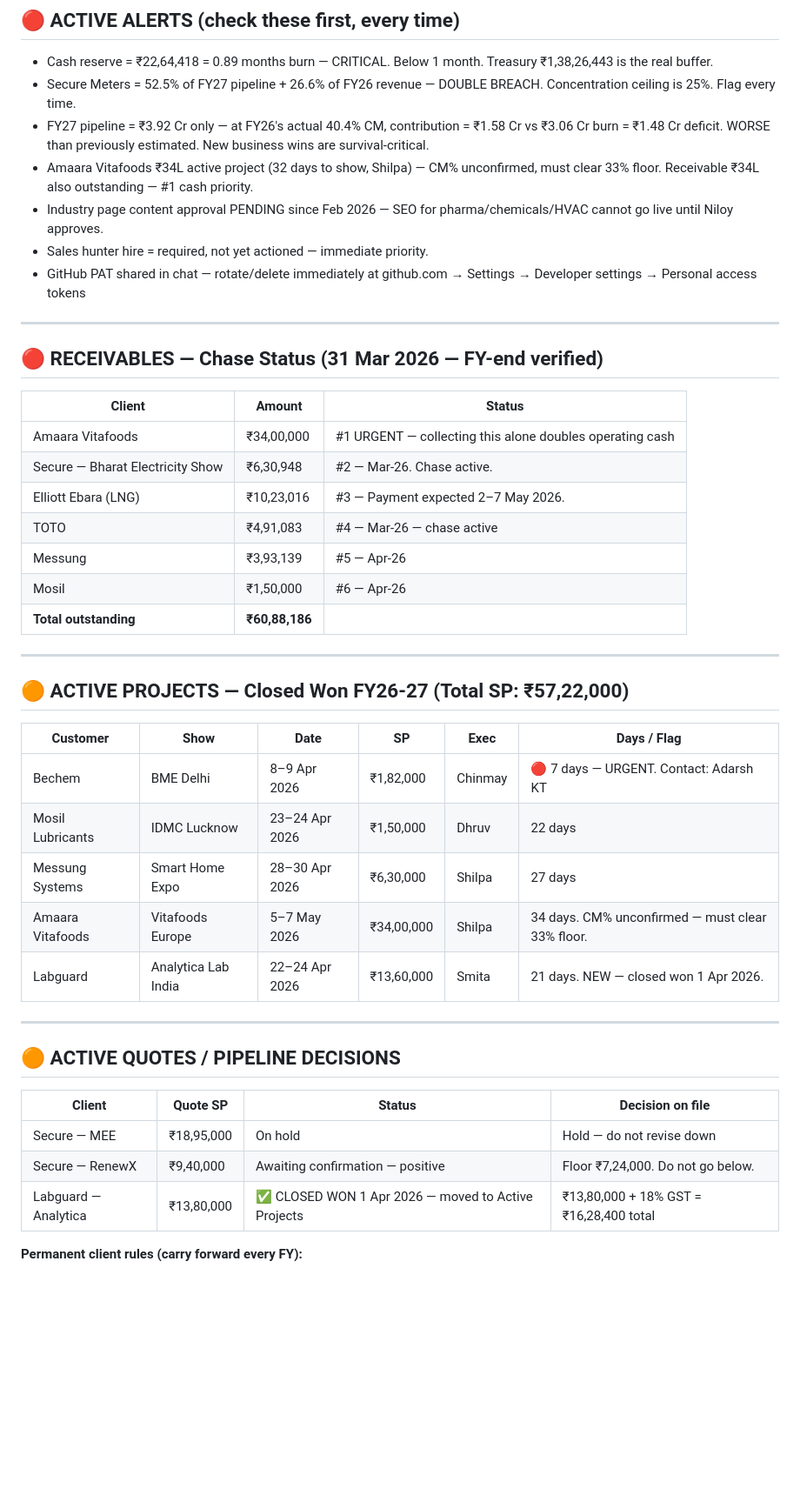
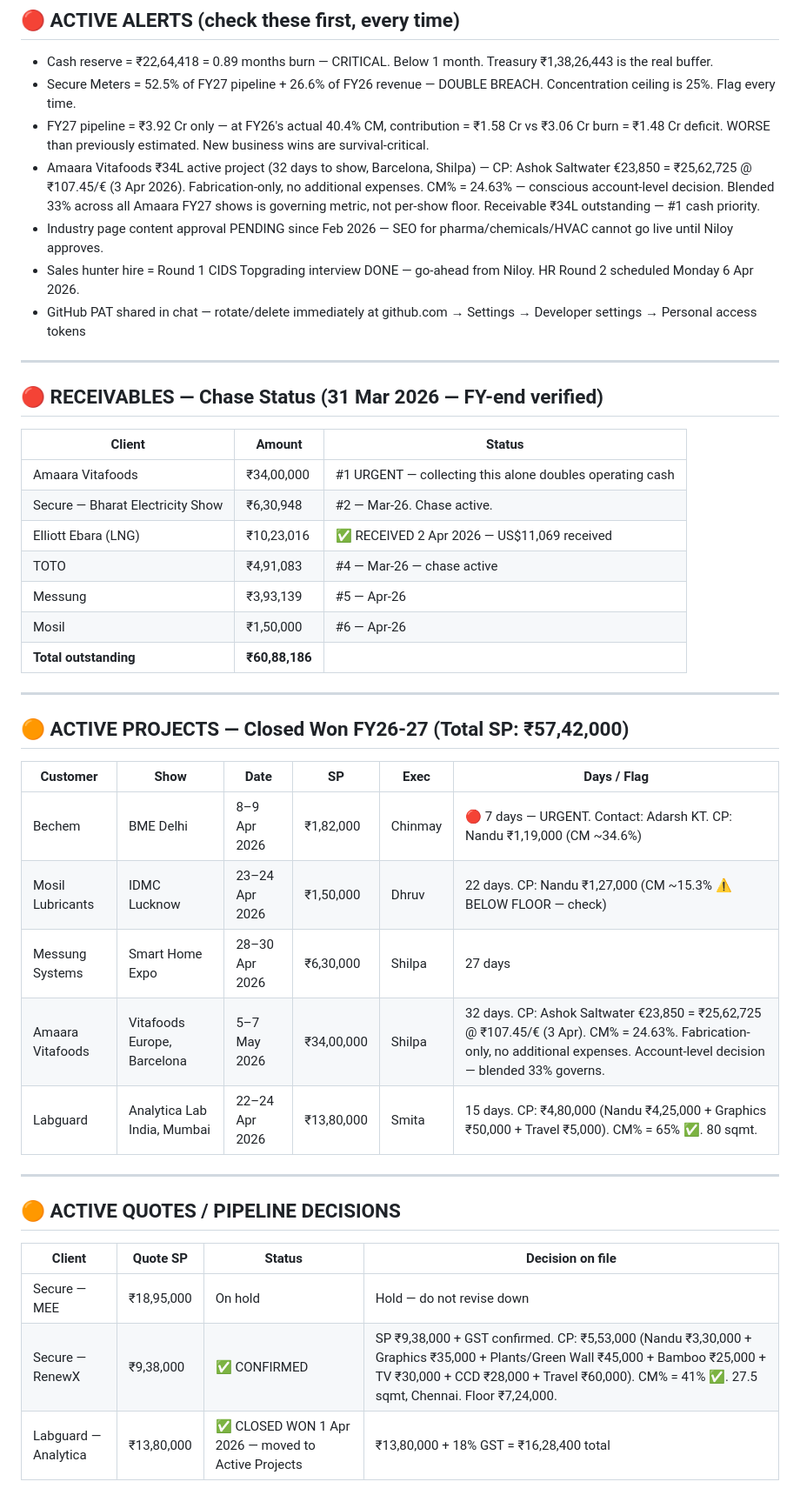
Before and after one commit to niloy-maker/First-Rain-Brain, a Markdown page: MEMORY.md, the part around one of its changes. Shown at 87% size. Rendered like a GitHub page; blank space fills up the shorter version.

Commit message:
Session update: memory saved 7 Apr 2026

```diff
--- a/MEMORY.md
+++ b/MEMORY.md
@@ -12,9 +12,9 @@
 - Cash reserve = ₹22,64,418 = 0.89 months burn — CRITICAL. Below 1 month. Treasury ₹1,38,26,443 is the real buffer.
 - Secure Meters = 52.5% of FY27 pipeline + 26.6% of FY26 revenue — DOUBLE BREACH. Concentration ceiling is 25%. Flag every time.
 - FY27 pipeline = ₹3.92 Cr only — at FY26's actual 40.4% CM, contribution = ₹1.58 Cr vs ₹3.06 Cr burn = ₹1.48 Cr deficit. WORSE than previously estimated. New business wins are survival-critical.
-- Amaara Vitafoods ₹34L active project (32 days to show, Shilpa) — CM% unconfirmed, must clear 33% floor. Receivable ₹34L also outstanding — #1 cash priority.
+- Amaara Vitafoods ₹34L active project (32 days to show, Barcelona, Shilpa) — CP: Ashok Saltwater €23,850 = ₹25,62,725 @ ₹107.45/€ (3 Apr 2026). Fabrication-only, no additional expenses. CM% = 24.63% — conscious account-level decision. Blended 33% across all Amaara FY27 shows is governing metric, not per-show floor. Receivable ₹34L outstanding — #1 cash priority.
 - Industry page content approval PENDING since Feb 2026 — SEO for pharma/chemicals/HVAC cannot go live until Niloy approves.
-- Sales hunter hire = required, not yet actioned — immediate priority.
+- Sales hunter hire = Round 1 CIDS Topgrading interview DONE — go-ahead from Niloy. HR Round 2 scheduled Monday 6 Apr 2026.
 - GitHub PAT shared in chat — rotate/delete immediately at github.com → Settings → Developer settings → Personal access tokens
 
 ---
@@ -25,7 +25,7 @@
 |---|---|---|
 | Amaara Vitafoods | ₹34,00,000 | #1 URGENT — collecting this alone doubles operating cash |
 | Secure — Bharat Electricity Show | ₹6,30,948 | #2 — Mar-26. Chase active. |
-| Elliott Ebara (LNG) | ₹10,23,016 | #3 — Payment expected 2–7 May 2026. |
+| Elliott Ebara (LNG) | ₹10,23,016 | ✅ RECEIVED 2 Apr 2026 — US$11,069 received |
 | TOTO | ₹4,91,083 | #4 — Mar-26 — chase active |
 | Messung | ₹3,93,139 | #5 — Apr-26 |
 | Mosil | ₹1,50,000 | #6 — Apr-26 |
@@ -33,15 +33,15 @@
 
 ---
 
-## 🟠 ACTIVE PROJECTS — Closed Won FY26-27 (Total SP: ₹57,22,000)
+## 🟠 ACTIVE PROJECTS — Closed Won FY26-27 (Total SP: ₹57,42,000)
 
 | Customer | Show | Date | SP | Exec | Days / Flag |
 |---|---|---|---|---|---|
-| Bechem | BME Delhi | 8–9 Apr 2026 | ₹1,82,000 | Chinmay | 🔴 7 days — URGENT. Contact: Adarsh KT |
-| Mosil Lubricants | IDMC Lucknow | 23–24 Apr 2026 | ₹1,50,000 | Dhruv | 22 days |
+| Bechem | BME Delhi | 8–9 Apr 2026 | ₹1,82,000 | Chinmay | 🔴 7 days — URGENT. Contact: Adarsh KT. CP: Nandu ₹1,19,000 (CM ~34.6%) |
+| Mosil Lubricants | IDMC Lucknow | 23–24 Apr 2026 | ₹1,50,000 | Dhruv | 22 days. CP: Nandu ₹1,27,000 (CM ~15.3% ⚠️ BELOW FLOOR — check) |
 | Messung Systems | Smart Home Expo | 28–30 Apr 2026 | ₹6,30,000 | Shilpa | 27 days |
-| Amaara Vitafoods | Vitafoods Europe | 5–7 May 2026 | ₹34,00,000 | Shilpa | 34 days. CM% unconfirmed — must clear 33% floor. |
-| Labguard | Analytica Lab India | 22–24 Apr 2026 | ₹13,60,000 | Smita | 21 days. NEW — closed won 1 Apr 2026. |
+| Amaara Vitafoods | Vitafoods Europe, Barcelona | 5–7 May 2026 | ₹34,00,000 | Shilpa | 32 days. CP: Ashok Saltwater €23,850 = ₹25,62,725 @ ₹107.45/€ (3 Apr). CM% = 24.63%. Fabrication-only, no additional expenses. Account-level decision — blended 33% governs. |
+| Labguard | Analytica Lab India, Mumbai | 22–24 Apr 2026 | ₹13,80,000 | Smita | 15 days. CP: ₹4,80,000 (Nandu ₹4,25,000 + Graphics ₹50,000 + Travel ₹5,000). CM% = 65% ✅. 80 sqmt. |
 
 ---
 
@@ -50,7 +50,7 @@
 | Client | Quote SP | Status | Decision on file |
 |---|---|---|---|
 | Secure — MEE | ₹18,95,000 | On hold | Hold — do not revise down |
-| Secure — RenewX | ₹9,40,000 | Awaiting confirmation — positive | Floor ₹7,24,000. Do not go below. |
+| Secure — RenewX | ₹9,38,000 | ✅ CONFIRMED | SP ₹9,38,000 + GST confirmed. CP: ₹5,53,000 (Nandu ₹3,30,000 + Graphics ₹35,000 + Plants/Green Wall ₹45,000 + Bamboo ₹25,000 + TV ₹30,000 + CCD ₹28,000 + Travel ₹60,000). CM% = 41% ✅. 27.5 sqmt, Chennai. Floor ₹7,24,000. |
 | Labguard — Analytica | ₹13,80,000 | ✅ CLOSED WON 1 Apr 2026 — moved to Active Projects | ₹13,80,000 + 18% GST = ₹16,28,400 total |
 
 **Permanent client rules (carry forward every FY):**
```
Also changed, not shown: other parts of MEMORY.md (+19 -2 lines).
